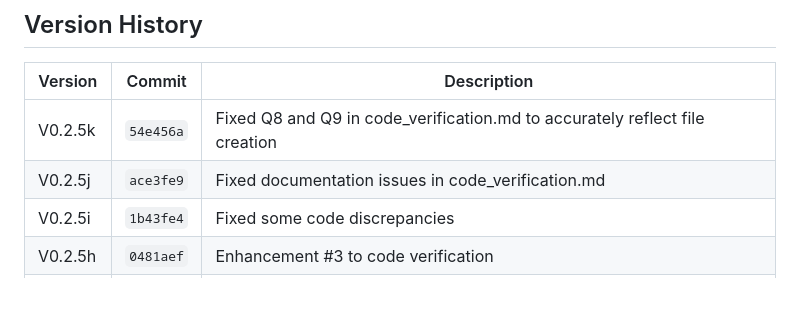
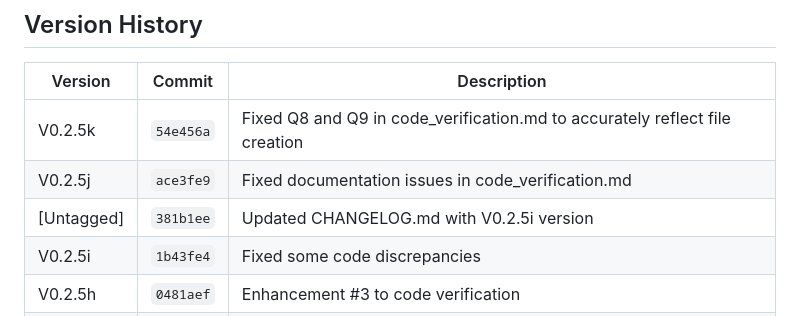
Before and after one commit to christopheryeo/sentient-BP, a Markdown page: plans/_reference/CHANGELOG.md, the part around the change. GitHub-like rendering; blank space fills up the shorter version.

```diff
--- a/plans/_reference/CHANGELOG.md
+++ b/plans/_reference/CHANGELOG.md
@@ -11,6 +11,7 @@ and this project adheres to [Semantic Versioning](https://semver.org/spec/v2.0.0
 |----------|-----------|-----------------------------------------------------------------------------|
 | V0.2.5k  | `54e456a` | Fixed Q8 and Q9 in code_verification.md to accurately reflect file creation |
 | V0.2.5j  | `ace3fe9` | Fixed documentation issues in code_verification.md                          |
+| [Untagged]| `381b1ee` | Updated CHANGELOG.md with V0.2.5i version                                   |
 | V0.2.5i  | `1b43fe4` | Fixed some code discrepancies                                               |
 | V0.2.5h  | `0481aef` | Enhancement #3 to code verification                                          |
 | V0.2.5g  | `7e3e0b2` | Fixed issues with code verification                                          |
```
Also changed, not shown: plans/_templates/create_version.md (+30 -1 lines).
